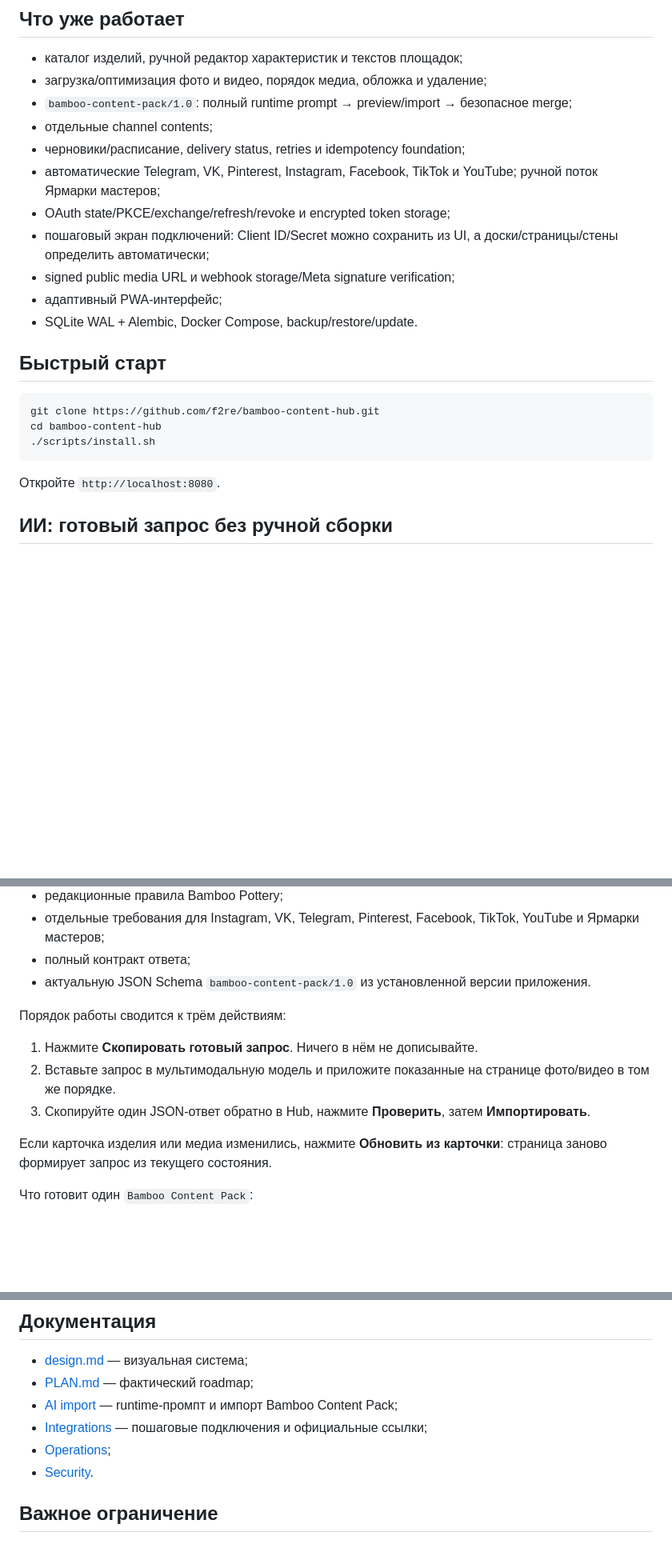
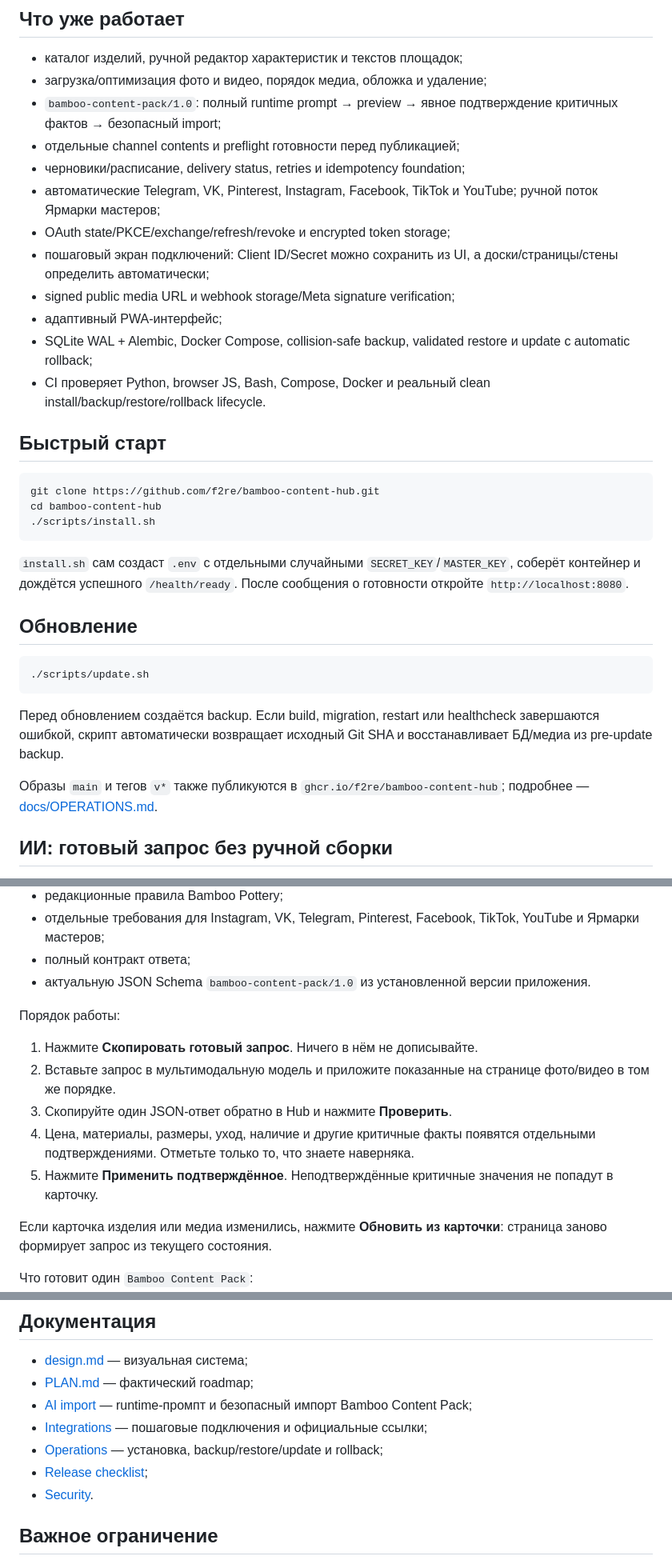
Before and after one commit to f2re/bamboo-content-hub, a Markdown page: README.md, 3 parts joined by grey strips. Shown at 80% size. Drawn GitHub-style; blank space fills up the shorter version.

Commit message:
docs: update quick start, AI confirmation and safe update guidance

````diff
--- a/README.md
+++ b/README.md
@@ -5,15 +5,16 @@
 ## Что уже работает
 - каталог изделий, ручной редактор характеристик и текстов площадок;
 - загрузка/оптимизация фото и видео, порядок медиа, обложка и удаление;
-- `bamboo-content-pack/1.0`: полный runtime prompt → preview/import → безопасное merge;
-- отдельные channel contents;
+- `bamboo-content-pack/1.0`: полный runtime prompt → preview → явное подтверждение критичных фактов → безопасный import;
+- отдельные channel contents и preflight готовности перед публикацией;
 - черновики/расписание, delivery status, retries и idempotency foundation;
 - автоматические Telegram, VK, Pinterest, Instagram, Facebook, TikTok и YouTube; ручной поток Ярмарки мастеров;
 - OAuth state/PKCE/exchange/refresh/revoke и encrypted token storage;
 - пошаговый экран подключений: Client ID/Secret можно сохранить из UI, а доски/страницы/стены определить автоматически;
 - signed public media URL и webhook storage/Meta signature verification;
 - адаптивный PWA-интерфейс;
-- SQLite WAL + Alembic, Docker Compose, backup/restore/update.
+- SQLite WAL + Alembic, Docker Compose, collision-safe backup, validated restore и update с automatic rollback;
+- CI проверяет Python, browser JS, Bash, Compose, Docker и реальный clean install/backup/restore/rollback lifecycle.
 
 ## Быстрый старт
 ```bash
@@ -21,7 +22,18 @@ git clone https://github.com/f2re/bamboo-content-hub.git
 cd bamboo-content-hub
 ./scripts/install.sh
 ```
-Откройте `http://localhost:8080`.
+
+`install.sh` сам создаст `.env` с отдельными случайными `SECRET_KEY`/`MASTER_KEY`, соберёт контейнер и дождётся успешного `/health/ready`. После сообщения о готовности откройте `http://localhost:8080`.
+
+## Обновление
+
+```bash
+./scripts/update.sh
+```
+
+Перед обновлением создаётся backup. Если build, migration, restart или healthcheck завершаются ошибкой, скрипт автоматически возвращает исходный Git SHA и восстанавливает БД/медиа из pre-update backup.
+
+Образы `main` и тегов `v*` также публикуются в `ghcr.io/f2re/bamboo-content-hub`; подробнее — [docs/OPERATIONS.md](docs/OPERATIONS.md).
 
 ## ИИ: готовый запрос без ручной сборки
 
@@ -36,10 +48,12 @@ cd bamboo-content-hub
 - полный контракт ответа;
 - актуальную JSON Schema `bamboo-content-pack/1.0` из установленной версии приложения.
 
-Порядок работы сводится к трём действиям:
+Порядок работы:
 1. Нажмите **Скопировать готовый запрос**. Ничего в нём не дописывайте.
 2. Вставьте запрос в мультимодальную модель и приложите показанные на странице фото/видео в том же порядке.
-3. Скопируйте один JSON-ответ обратно в Hub, нажмите **Проверить**, затем **Импортировать**.
+3. Скопируйте один JSON-ответ обратно в Hub и нажмите **Проверить**.
+4. Цена, материалы, размеры, уход, наличие и другие критичные факты появятся отдельными подтверждениями. Отметьте только то, что знаете наверняка.
+5. Нажмите **Применить подтверждённое**. Неподтверждённые критичные значения не попадут в карточку.
 
 Если карточка изделия или медиа изменились, нажмите **Обновить из карточки**: страница заново формирует запрос из текущего состояния.
 
@@ -90,9 +104,10 @@ pytest
 ## Документация
 - [design.md](design.md) — визуальная система;
 - [PLAN.md](PLAN.md) — фактический roadmap;
-- [AI import](docs/AI_IMPORT.md) — runtime-промпт и импорт Bamboo Content Pack;
+- [AI import](docs/AI_IMPORT.md) — runtime-промпт и безопасный импорт Bamboo Content Pack;
 - [Integrations](docs/INTEGRATIONS.md) — пошаговые подключения и официальные ссылки;
-- [Operations](docs/OPERATIONS.md);
+- [Operations](docs/OPERATIONS.md) — установка, backup/restore/update и rollback;
+- [Release checklist](docs/RELEASE.md);
 - [Security](docs/SECURITY.md).
 
 ## Важное ограничение
````
Also changed, not shown: other parts of README.md (+2 -2 lines).
